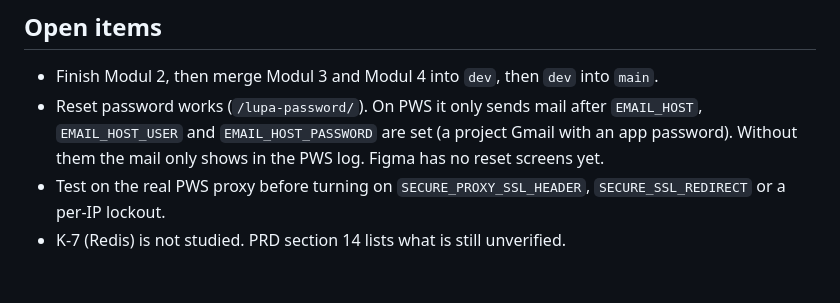
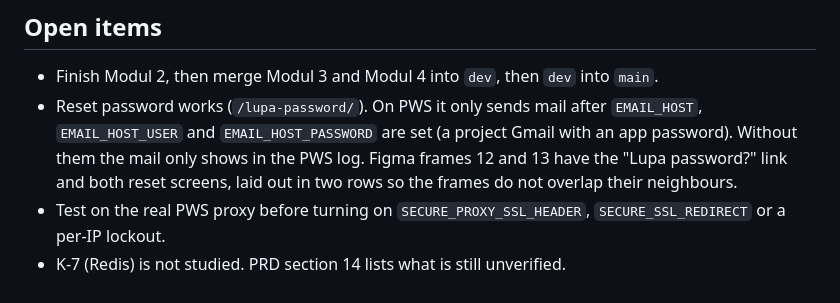
Before and after one commit to PBP-Kelompok-B4/PilihYuk, a Markdown page: .claude/HANDOFF.md, the part around the change. GitHub-like rendering.

Commit message:
docs: note reset password screens in Figma

```diff
--- a/.claude/HANDOFF.md
+++ b/.claude/HANDOFF.md
@@ -42,6 +42,6 @@ Other members' progress is read from Git metadata only, so it says nothing about
 ## Open items
 
 - Finish Modul 2, then merge Modul 3 and Modul 4 into `dev`, then `dev` into `main`.
-- Reset password works (`/lupa-password/`). On PWS it only sends mail after `EMAIL_HOST`, `EMAIL_HOST_USER` and `EMAIL_HOST_PASSWORD` are set (a project Gmail with an app password). Without them the mail only shows in the PWS log. Figma has no reset screens yet.
+- Reset password works (`/lupa-password/`). On PWS it only sends mail after `EMAIL_HOST`, `EMAIL_HOST_USER` and `EMAIL_HOST_PASSWORD` are set (a project Gmail with an app password). Without them the mail only shows in the PWS log. Figma frames 12 and 13 have the "Lupa password?" link and both reset screens, laid out in two rows so the frames do not overlap their neighbours.
 - Test on the real PWS proxy before turning on `SECURE_PROXY_SSL_HEADER`, `SECURE_SSL_REDIRECT` or a per-IP lockout.
 - K-7 (Redis) is not studied. PRD section 14 lists what is still unverified.
```
Also changed, not shown: .claude/reset-password-plan.md (+1 -1 lines).
